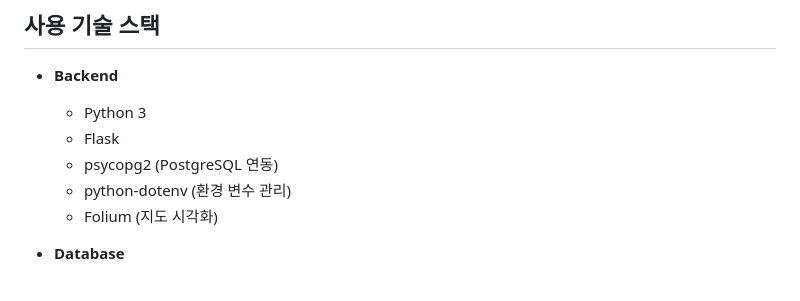
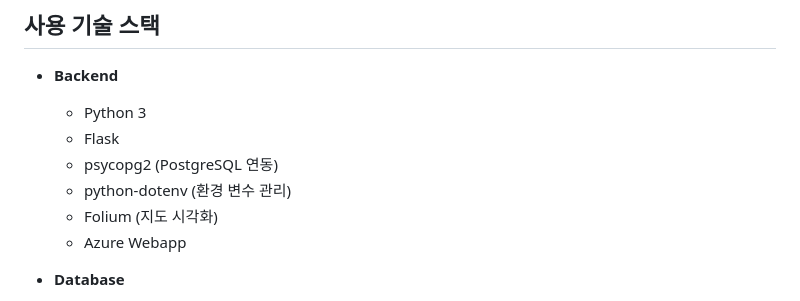
Before and after one commit to RudinP/MicrosoftDataSchool-myboardPractice, a Markdown page: README.md, the part around the change. Drawn GitHub-style.

```diff
--- a/README.md
+++ b/README.md
@@ -15,6 +15,7 @@
   - psycopg2 (PostgreSQL 연동)
   - python-dotenv (환경 변수 관리)
   - Folium (지도 시각화)
+  - Azure Webapp
 
 - **Database**
   - PostgreSQL
```
